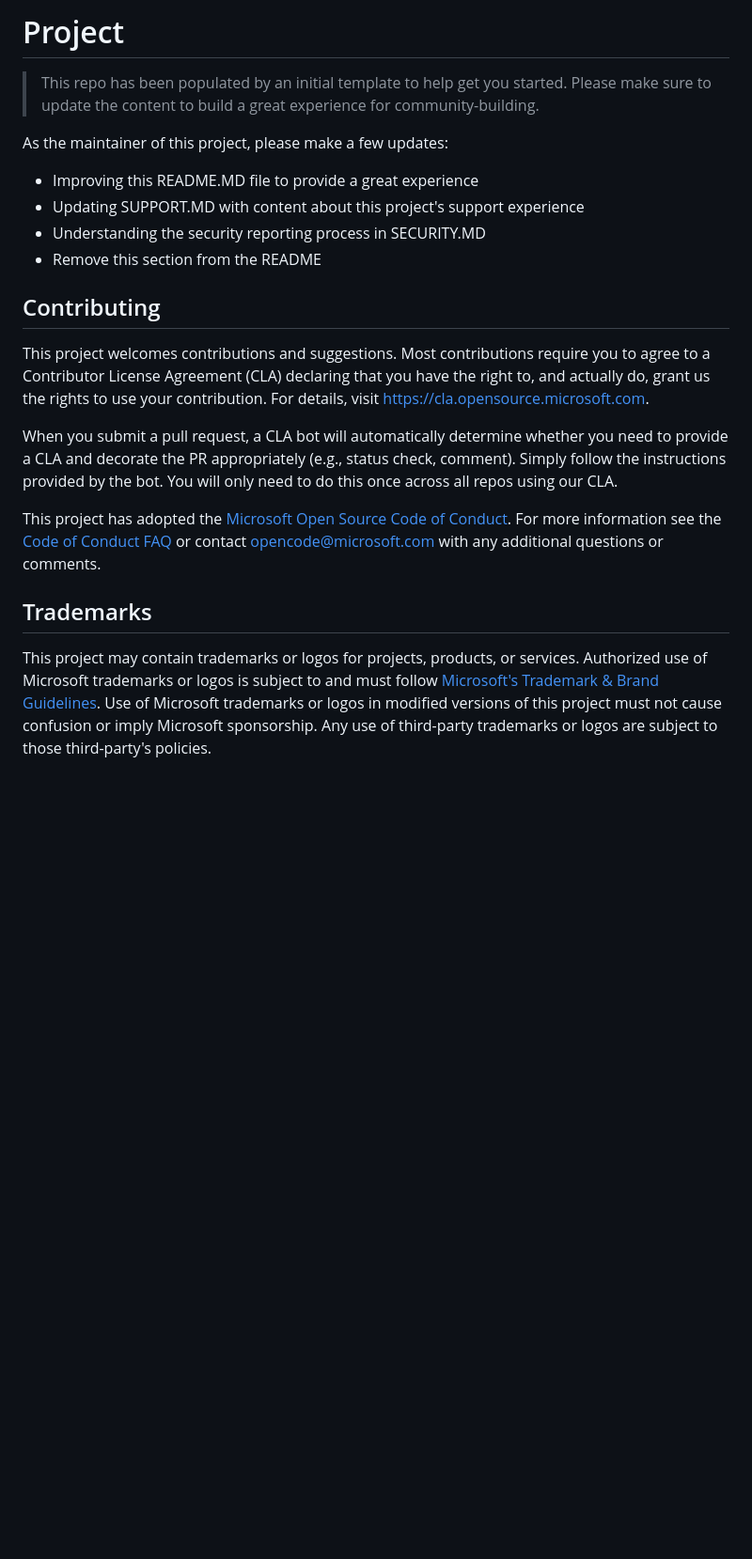
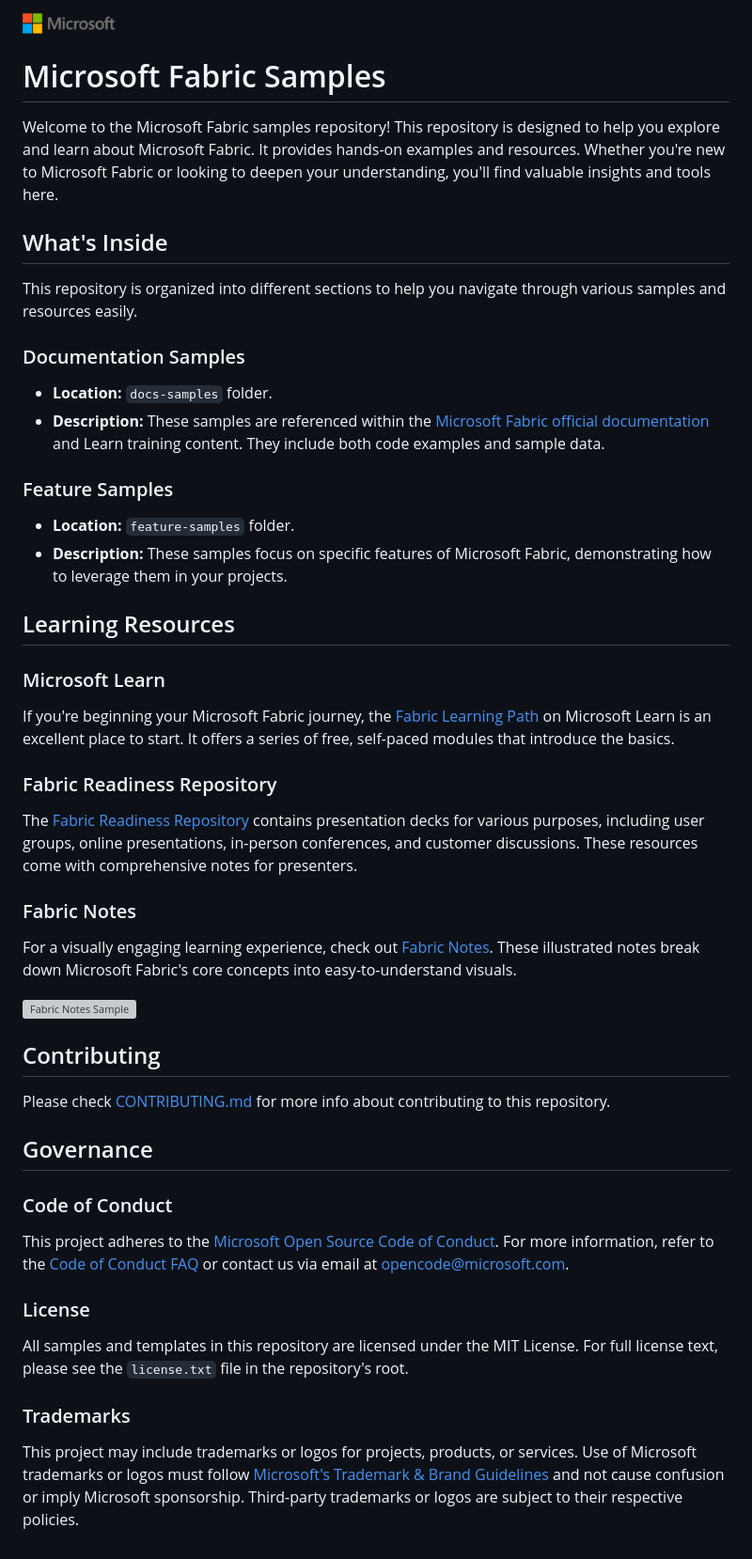
Before and after one commit to microsoft/fabric-samples, a Markdown page: README.md, the part around the change. Shown at 94% size. GitHub-like rendering; pictures changed too: media/microsoft-logo-small.png (added); blank space fills up the shorter version; grey boxes are pictures that could not be loaded.

```diff
--- a/README.md
+++ b/README.md
@@ -1,33 +1,53 @@
-# Project
+![Microsoft Logo](./media/microsoft-logo-small.png)
 
-> This repo has been populated by an initial template to help get you started. Please
-> make sure to update the content to build a great experience for community-building.
+# Microsoft Fabric Samples
 
-As the maintainer of this project, please make a few updates:
+Welcome to the Microsoft Fabric samples repository! This repository is designed to help you explore and learn about Microsoft Fabric.  It provides hands-on examples and resources. Whether you're new to Microsoft Fabric or looking to deepen your understanding, you'll find valuable insights and tools here.
 
-- Improving this README.MD file to provide a great experience
-- Updating SUPPORT.MD with content about this project's support experience
-- Understanding the security reporting process in SECURITY.MD
-- Remove this section from the README
+## What's Inside
+
+This repository is organized into different sections to help you navigate through various samples and resources easily.
+
+### Documentation Samples
+
+- **Location:** `docs-samples` folder.
+- **Description:** These samples are referenced within the [Microsoft Fabric official documentation](https://aka.ms/fabric-docs) and Learn training content. They include both code examples and sample data.
+
+### Feature Samples
+
+- **Location:** `feature-samples` folder.
+- **Description:** These samples focus on specific features of Microsoft Fabric, demonstrating how to leverage them in your projects.
+
+## Learning Resources
+
+### Microsoft Learn
+
+If you're beginning your Microsoft Fabric journey, the [Fabric Learning Path](https://learn.microsoft.com/training/paths/get-started-fabric/) on Microsoft Learn is an excellent place to start. It offers a series of free, self-paced modules that introduce the basics.
+
+### Fabric Readiness Repository
+
+The [Fabric Readiness Repository](https://github.com/microsoft/Fabric-Readiness) contains presentation decks for various purposes, including user groups, online presentations, in-person conferences, and customer discussions. These resources come with comprehensive notes for presenters.
+
+### Fabric Notes
+
+For a visually engaging learning experience, check out [Fabric Notes](https://aka.ms/fabricnotes). These illustrated notes break down Microsoft Fabric's core concepts into easy-to-understand visuals.
+
+  ![Fabric Notes Sample](https://microsoft.github.io/fabricnotes/images/notes/01-welcome.png)
 
 ## Contributing
 
-This project welcomes contributions and suggestions.  Most contributions require you to agree to a
-Contributor License Agreement (CLA) declaring that you have the right to, and actually do, grant us
-the rights to use your contribution. For details, visit https://cla.opensource.microsoft.com.
+Please check [CONTRIBUTING.md](./CONTRIBUTING.md) for more info about contributing to this repository.
 
-When you submit a pull request, a CLA bot will automatically determine whether you need to provide
-a CLA and decorate the PR appropriately (e.g., status check, comment). Simply follow the instructions
-provided by the bot. You will only need to do this once across all repos using our CLA.
+## Governance
 
-This project has adopted the [Microsoft Open Source Code of Conduct](https://opensource.microsoft.com/codeofconduct/).
-For more information see the [Code of Conduct FAQ](https://opensource.microsoft.com/codeofconduct/faq/) or
-contact [opencode@microsoft.com](mailto:opencode@microsoft.com) with any additional questions or comments.
+### Code of Conduct
 
-## Trademarks
+This project adheres to the [Microsoft Open Source Code of Conduct](https://opensource.microsoft.com/codeofconduct/). For more information, refer to the [Code of Conduct FAQ](https://opensource.microsoft.com/codeofconduct/faq/) or contact us via email at [opencode@microsoft.com](mailto:opencode@microsoft.com).
 
-This project may contain trademarks or logos for projects, products, or services. Authorized use of Microsoft
-trademarks or logos is subject to and must follow
-[Microsoft's Trademark & Brand Guidelines](https://www.microsoft.com/en-us/legal/intellectualproperty/trademarks/usage/general).
-Use of Microsoft trademarks or logos in modified versions of this project must not cause confusion or imply Microsoft sponsorship.
-Any use of third-party trademarks or logos are subject to those third-party's policies.
+### License
+
+All samples and templates in this repository are licensed under the MIT License. For full license text, please see the `license.txt` file in the repository's root.
+
+### Trademarks
+
+This project may include trademarks or logos for projects, products, or services. Use of Microsoft trademarks or logos must follow [Microsoft's Trademark & Brand Guidelines](https://www.microsoft.com/en-us/legal/intellectualproperty/trademarks/usage/general) and not cause confusion or imply Microsoft sponsorship. Third-party trademarks or logos are subject to their respective policies.
```
Also changed, not shown: CONTRIBUTING.md (added, +37 -0 lines), SUPPORT.md (+19 -13 lines), e2e-samples/README.md (added, +3 -0 lines), 10 other files.
